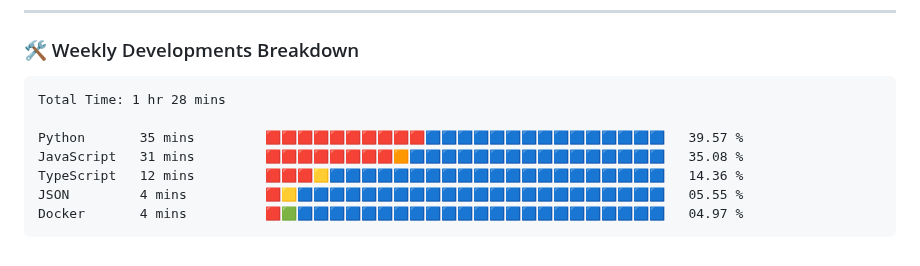
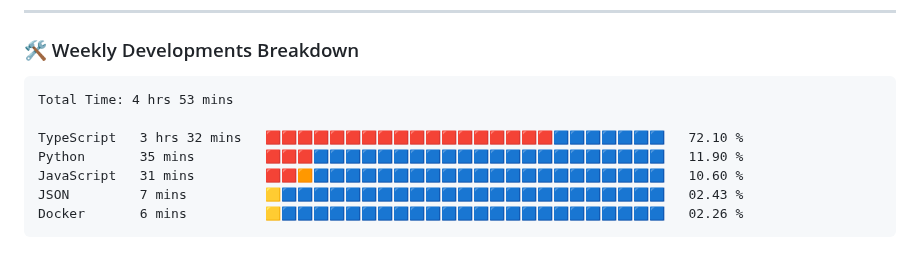
Before and after one commit to VulpritProoze/VulpritProoze, a Markdown page: README.md, the part around the change. Drawn GitHub-style.

Commit message:
Updated waka-readme graph with new metrics

````diff
--- a/README.md
+++ b/README.md
@@ -82,13 +82,13 @@
 <!--START_SECTION:waka-->
 
 ```txt
-Total Time: 1 hr 28 mins
+Total Time: 4 hrs 53 mins
 
-Python       35 mins         🟥🟥🟥🟥🟥🟥🟥🟥🟥🟥🟦🟦🟦🟦🟦🟦🟦🟦🟦🟦🟦🟦🟦🟦🟦   39.57 %
-JavaScript   31 mins         🟥🟥🟥🟥🟥🟥🟥🟥🟧🟦🟦🟦🟦🟦🟦🟦🟦🟦🟦🟦🟦🟦🟦🟦🟦   35.08 %
-TypeScript   12 mins         🟥🟥🟥🟨🟦🟦🟦🟦🟦🟦🟦🟦🟦🟦🟦🟦🟦🟦🟦🟦🟦🟦🟦🟦🟦   14.36 %
-JSON         4 mins          🟥🟨🟦🟦🟦🟦🟦🟦🟦🟦🟦🟦🟦🟦🟦🟦🟦🟦🟦🟦🟦🟦🟦🟦🟦   05.55 %
-Docker       4 mins          🟥🟩🟦🟦🟦🟦🟦🟦🟦🟦🟦🟦🟦🟦🟦🟦🟦🟦🟦🟦🟦🟦🟦🟦🟦   04.97 %
+TypeScript   3 hrs 32 mins   🟥🟥🟥🟥🟥🟥🟥🟥🟥🟥🟥🟥🟥🟥🟥🟥🟥🟥🟦🟦🟦🟦🟦🟦🟦   72.10 %
+Python       35 mins         🟥🟥🟥🟦🟦🟦🟦🟦🟦🟦🟦🟦🟦🟦🟦🟦🟦🟦🟦🟦🟦🟦🟦🟦🟦   11.90 %
+JavaScript   31 mins         🟥🟥🟧🟦🟦🟦🟦🟦🟦🟦🟦🟦🟦🟦🟦🟦🟦🟦🟦🟦🟦🟦🟦🟦🟦   10.60 %
+JSON         7 mins          🟨🟦🟦🟦🟦🟦🟦🟦🟦🟦🟦🟦🟦🟦🟦🟦🟦🟦🟦🟦🟦🟦🟦🟦🟦   02.43 %
+Docker       6 mins          🟨🟦🟦🟦🟦🟦🟦🟦🟦🟦🟦🟦🟦🟦🟦🟦🟦🟦🟦🟦🟦🟦🟦🟦🟦   02.26 %
 ```
 
 <!--END_SECTION:waka-->
````
